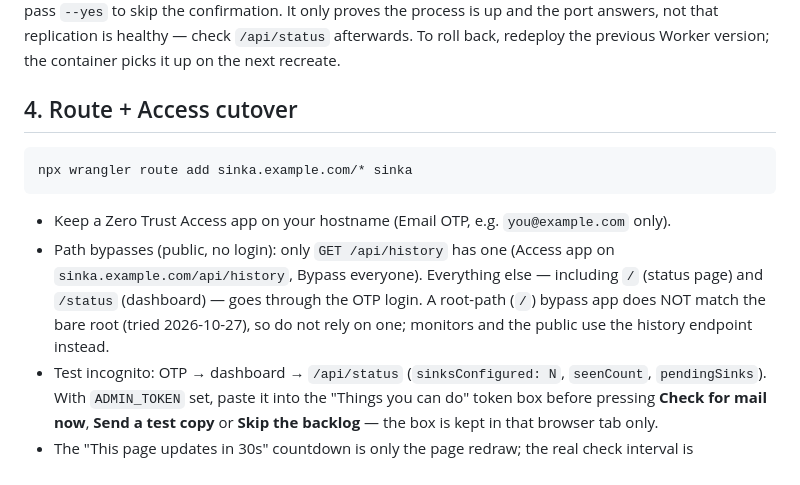
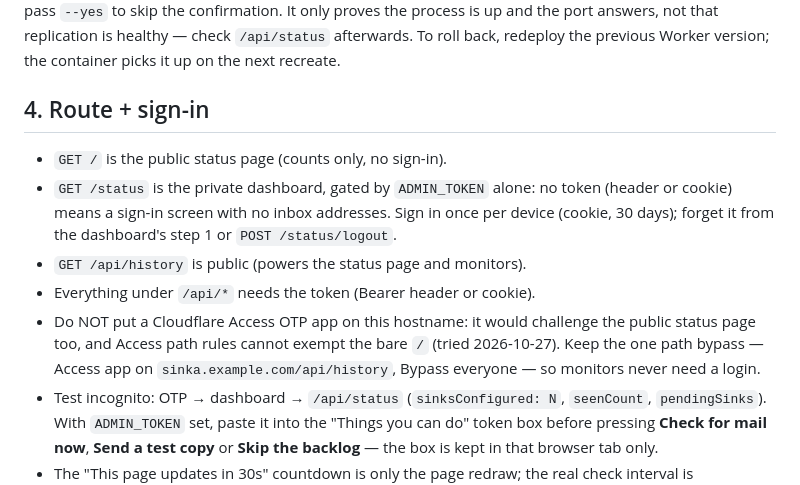
Before and after one commit to janasco/sinka, a Markdown page: DEPLOY_EDGE.md, the part around the change. Drawn GitHub-style.

````diff
--- a/DEPLOY_EDGE.md
+++ b/DEPLOY_EDGE.md
@@ -95,20 +95,20 @@ not that replication is healthy — check `/api/status` afterwards. To roll
 back, redeploy the previous Worker version; the container picks it up on
 the next recreate.
 
-## 4. Route + Access cutover
+## 4. Route + sign-in
 
-```bash
-npx wrangler route add sinka.example.com/* sinka
-```
-
-- Keep a Zero Trust Access app on your hostname
-  (Email OTP, e.g. `you@example.com` only).
-- Path bypasses (public, no login): only `GET /api/history` has one
-  (Access app on `sinka.example.com/api/history`, Bypass everyone).
-  Everything else — including `/` (status page) and `/status` (dashboard)
-  — goes through the OTP login. A root-path (`/`) bypass app does NOT match
-  the bare root (tried 2026-10-27), so do not rely on one; monitors and the
-  public use the history endpoint instead.
+- `GET /` is the public status page (counts only, no sign-in).
+- `GET /status` is the private dashboard, gated by `ADMIN_TOKEN` alone:
+  no token (header or cookie) means a sign-in screen with no inbox
+  addresses. Sign in once per device (cookie, 30 days); forget it from
+  the dashboard's step 1 or `POST /status/logout`.
+- `GET /api/history` is public (powers the status page and monitors).
+- Everything under `/api/*` needs the token (Bearer header or cookie).
+- Do NOT put a Cloudflare Access OTP app on this hostname: it would
+  challenge the public status page too, and Access path rules cannot
+  exempt the bare `/` (tried 2026-10-27). Keep the one path bypass —
+  Access app on `sinka.example.com/api/history`, Bypass everyone —
+  so monitors never need a login.
 - Test incognito: OTP → dashboard → `/api/status`
   (`sinksConfigured: N`, `seenCount`, `pendingSinks`).
   With `ADMIN_TOKEN` set, paste it into the "Things you can do" token
````
Also changed, not shown: CONTRIBUTING.md (+3 -3 lines), README.md (+3 -3 lines).
